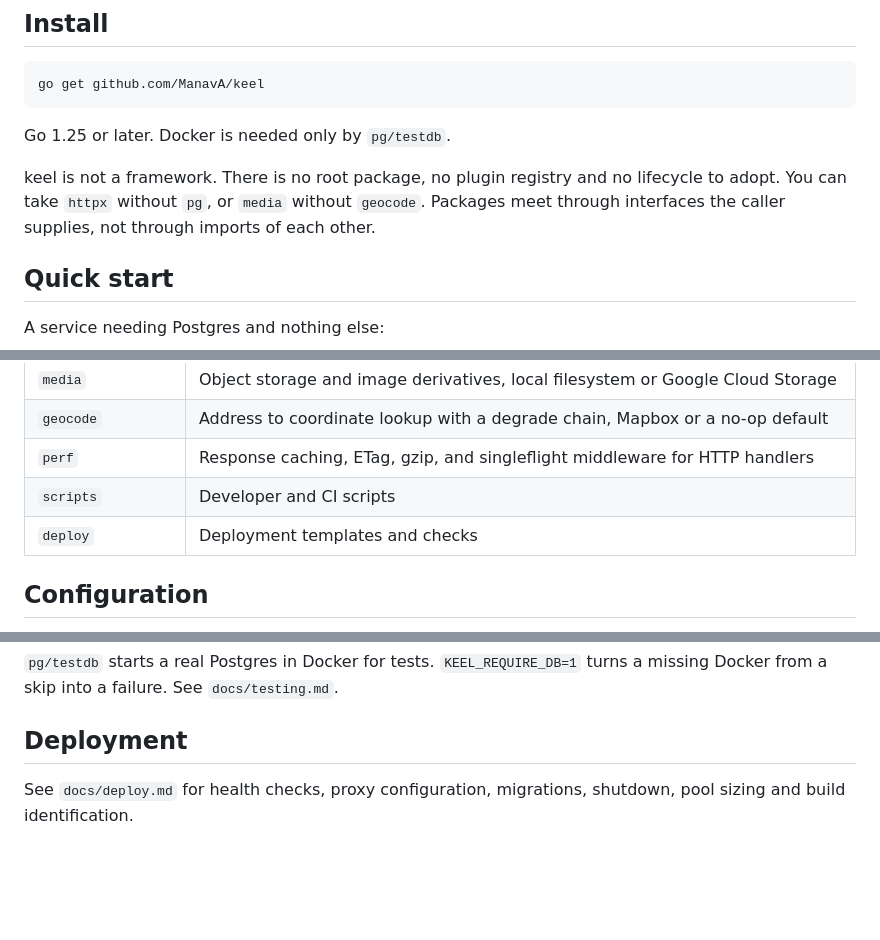
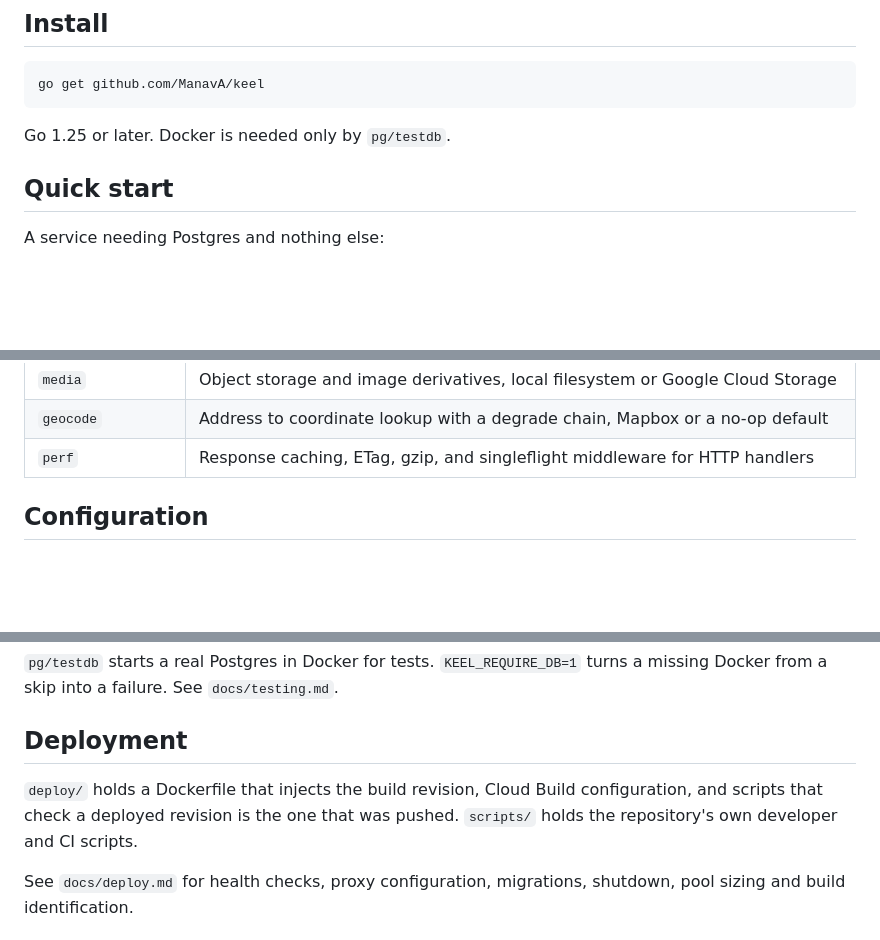
Before and after one commit to ManavA/keel, a Markdown page: README.md, 3 parts joined by grey strips. GitHub-like rendering; blank space fills up the shorter version.

Commit message:
reconcile the docs with the merged tree
Drop the framing paragraph reinserted into Install; the same point is in
ARCHITECTURE's Scope section. Move scripts/ and deploy/ out of the package
table, since neither is importable, and describe them under Deployment.
docs/testing.md exists, so it belongs in the layout rather than the
planned block.

````diff
--- a/README.md
+++ b/README.md
@@ -13,11 +13,6 @@ go get github.com/ManavA/keel
 ```
 
 Go 1.25 or later. Docker is needed only by `pg/testdb`.
-
-keel is not a framework. There is no root package, no plugin registry and no
-lifecycle to adopt. You can take `httpx` without `pg`, or `media` without
-`geocode`. Packages meet through interfaces the caller supplies, not through
-imports of each other.
 
 ## Quick start
 
@@ -98,8 +93,6 @@ Postgres. Run it with `make run-local`.
 | `media` | Object storage and image derivatives, local filesystem or Google Cloud Storage |
 | `geocode` | Address to coordinate lookup with a degrade chain, Mapbox or a no-op default |
 | `perf` | Response caching, ETag, gzip, and singleflight middleware for HTTP handlers |
-| `scripts` | Developer and CI scripts |
-| `deploy` | Deployment templates and checks |
 
 ## Configuration
 
@@ -149,6 +142,10 @@ turns a missing Docker from a skip into a failure. See `docs/testing.md`.
 
 ## Deployment
 
+`deploy/` holds a Dockerfile that injects the build revision, Cloud Build
+configuration, and scripts that check a deployed revision is the one that was
+pushed. `scripts/` holds the repository's own developer and CI scripts.
+
 See `docs/deploy.md` for health checks, proxy configuration, migrations,
 shutdown, pool sizing and build identification.
 
````
Also changed, not shown: ARCHITECTURE.md (+3 -4 lines).
